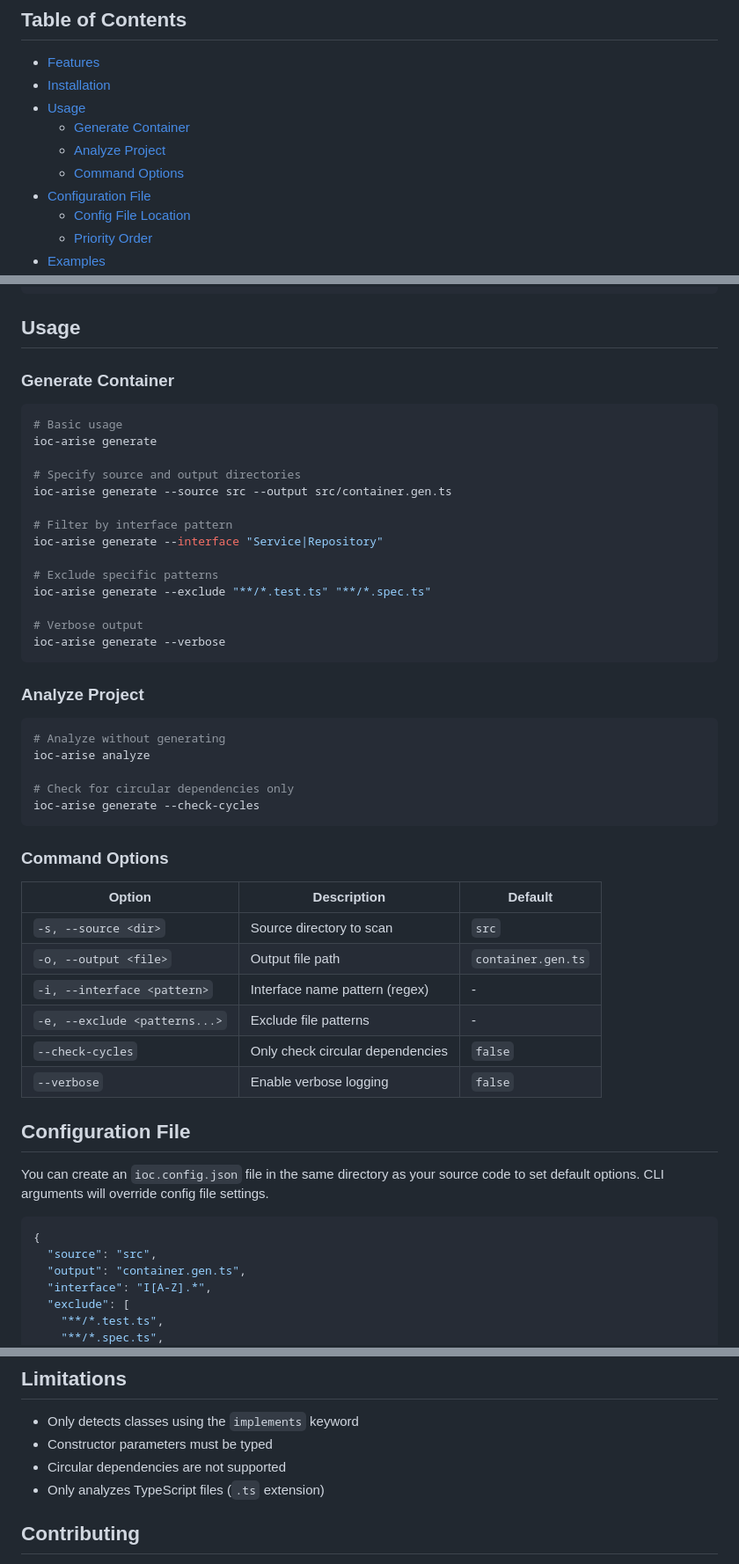
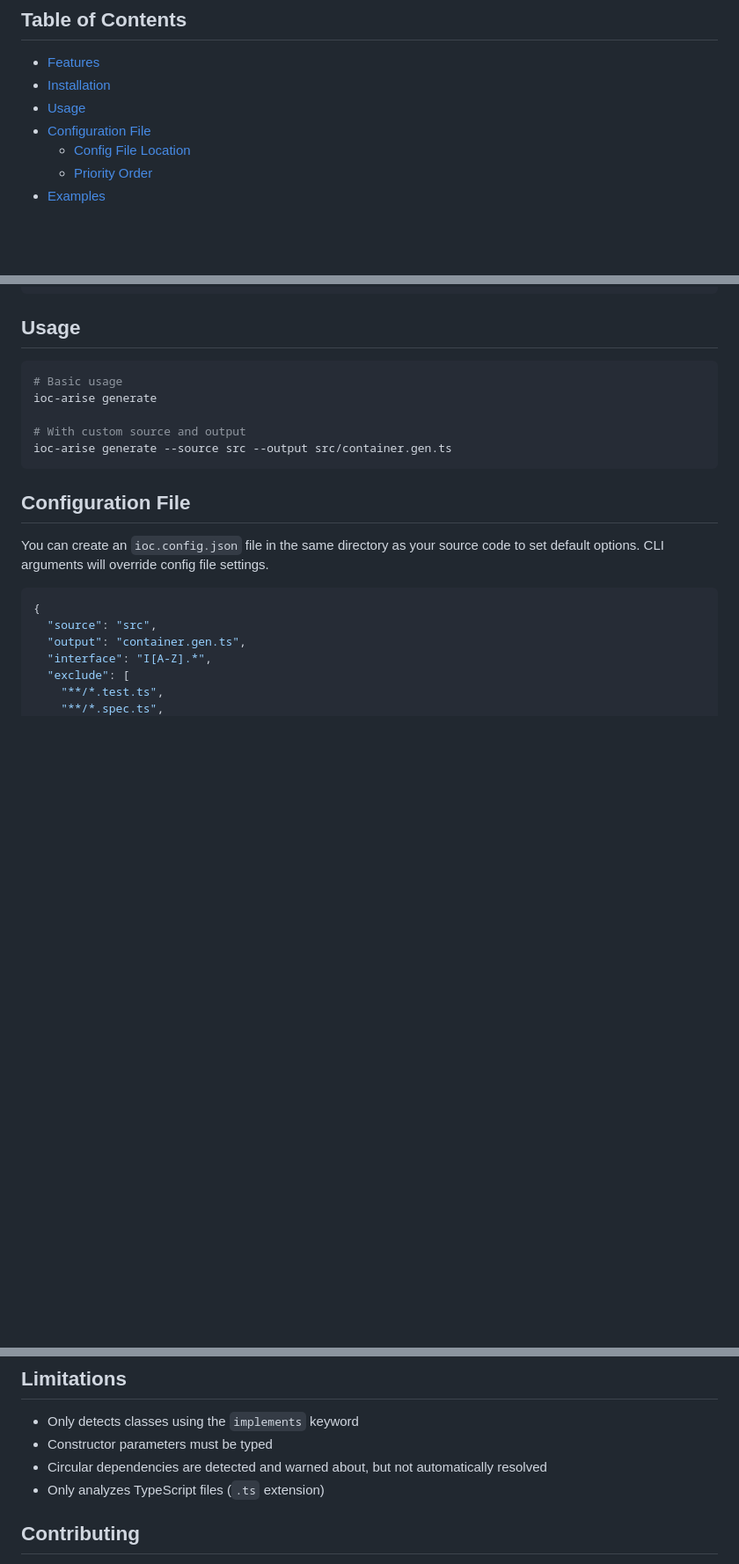
Before and after one commit to stormsidali2001/ioc-arise, a Markdown page: apps/ioc-maker-cli/README.md, 3 parts joined by grey strips. Shown at 88% size. GitHub-like rendering; blank space fills up the shorter version.

````diff
--- a/apps/ioc-maker-cli/README.md
+++ b/apps/ioc-maker-cli/README.md
@@ -7,9 +7,6 @@ A command-line tool that automatically generates type-safe IoC (Inversion of Con
 - [Features](#features)
 - [Installation](#installation)
 - [Usage](#usage)
-  - [Generate Container](#generate-container)
-  - [Analyze Project](#analyze-project)
-  - [Command Options](#command-options)
 - [Configuration File](#configuration-file)
   - [Config File Location](#config-file-location)
   - [Priority Order](#priority-order)
@@ -46,45 +43,13 @@ pnpm run build
 
 ## Usage
 
-### Generate Container
-
 ```bash
 # Basic usage
 ioc-arise generate
 
-# Specify source and output directories
+# With custom source and output
 ioc-arise generate --source src --output src/container.gen.ts
-
-# Filter by interface pattern
-ioc-arise generate --interface "Service|Repository"
-
-# Exclude specific patterns
-ioc-arise generate --exclude "**/*.test.ts" "**/*.spec.ts"
-
-# Verbose output
-ioc-arise generate --verbose
 ```
-
-### Analyze Project
-
-```bash
-# Analyze without generating
-ioc-arise analyze
-
-# Check for circular dependencies only
-ioc-arise generate --check-cycles
-```
-
-### Command Options
-
-| Option | Description | Default |
-|--------|-------------|----------|
-| `-s, --source <dir>` | Source directory to scan | `src` |
-| `-o, --output <file>` | Output file path | `container.gen.ts` |
-| `-i, --interface <pattern>` | Interface name pattern (regex) | - |
-| `-e, --exclude <patterns...>` | Exclude file patterns | - |
-| `--check-cycles` | Only check circular dependencies | `false` |
-| `--verbose` | Enable verbose logging | `false` |
 
 ## Configuration File
 
@@ -258,7 +223,7 @@ pnpm run start
 
 - Only detects classes using the `implements` keyword
 - Constructor parameters must be typed
-- Circular dependencies are not supported
+- Circular dependencies are detected and warned about, but not automatically resolved
 - Only analyzes TypeScript files (`.ts` extension)
 
 ## Contributing
````
